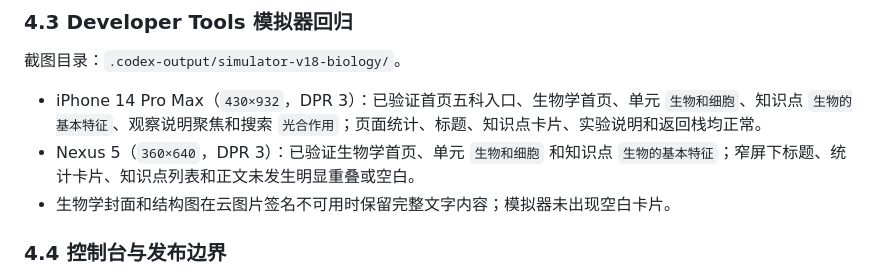
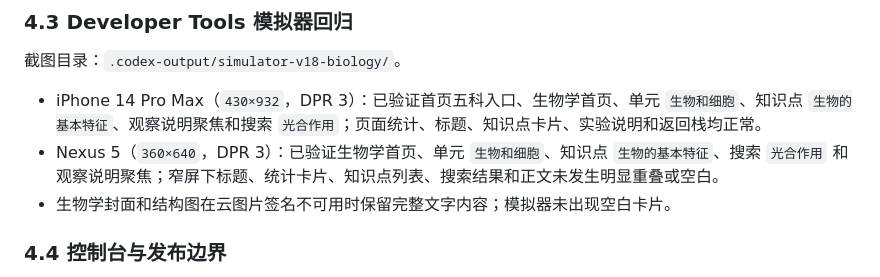
Before and after one commit to xiaobanmodao/knows, a Markdown page: docs/v1.8生物学基础包实施记录.md, the part around the change. Drawn GitHub-style.

Commit message:
test(v1.8): record narrow simulator paths

```diff
--- a/docs/v1.8生物学基础包实施记录.md
+++ b/docs/v1.8生物学基础包实施记录.md
@@ -65,7 +65,7 @@ Developer Tools 预览包体如下，均低于当前 v1.8 约束：
 截图目录：`.codex-output/simulator-v18-biology/`。
 
 - iPhone 14 Pro Max（`430×932`，DPR 3）：已验证首页五科入口、生物学首页、单元 `生物和细胞`、知识点 `生物的基本特征`、观察说明聚焦和搜索 `光合作用`；页面统计、标题、知识点卡片、实验说明和返回栈均正常。
-- Nexus 5（`360×640`，DPR 3）：已验证生物学首页、单元 `生物和细胞` 和知识点 `生物的基本特征`；窄屏下标题、统计卡片、知识点列表和正文未发生明显重叠或空白。
+- Nexus 5（`360×640`，DPR 3）：已验证生物学首页、单元 `生物和细胞`、知识点 `生物的基本特征`、搜索 `光合作用` 和观察说明聚焦；窄屏下标题、统计卡片、知识点列表、搜索结果和正文未发生明显重叠或空白。
 - 生物学封面和结构图在云图片签名不可用时保留完整文字内容；模拟器未出现空白卡片。
 
 ### 4.4 控制台与发布边界
```
